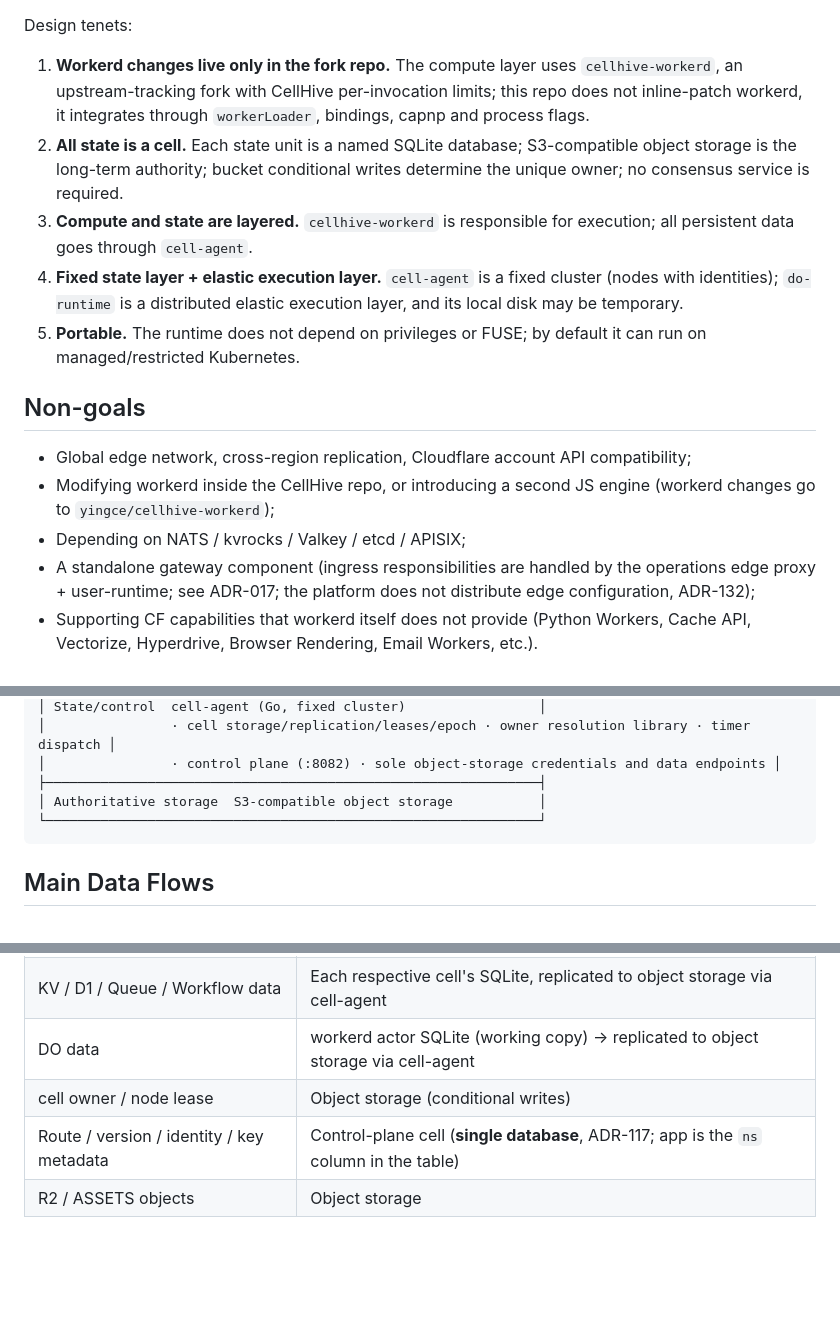
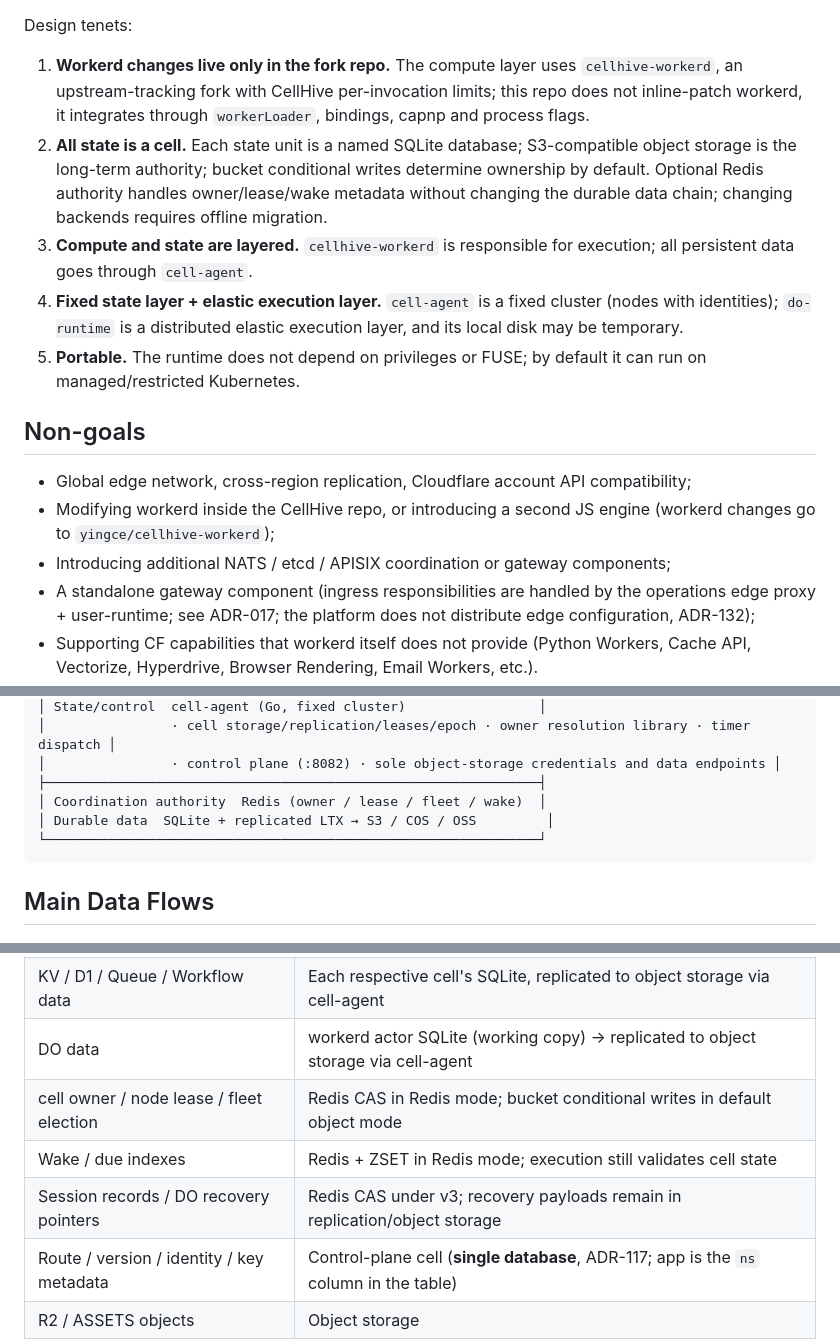
Before and after one commit to yingce/cellhive, a Markdown page: docs/en/architecture.md, 3 parts joined by grey strips. Drawn GitHub-style; blank space fills up the shorter version.

````diff
--- a/docs/en/architecture.md
+++ b/docs/en/architecture.md
@@ -7,7 +7,7 @@ CellHive is a self-hosted **Cloudflare Workers-compatible** runtime for teams th
 Design tenets:
 
 1. **Workerd changes live only in the fork repo.** The compute layer uses `cellhive-workerd`, an upstream-tracking fork with CellHive per-invocation limits; this repo does not inline-patch workerd, it integrates through `workerLoader`, bindings, capnp and process flags.
-2. **All state is a cell.** Each state unit is a named SQLite database; S3-compatible object storage is the long-term authority; bucket conditional writes determine the unique owner; no consensus service is required.
+2. **All state is a cell.** Each state unit is a named SQLite database; S3-compatible object storage is the long-term authority; bucket conditional writes determine ownership by default. Optional Redis authority handles owner/lease/wake metadata without changing the durable data chain; changing backends requires offline migration.
 3. **Compute and state are layered.** `cellhive-workerd` is responsible for execution; all persistent data goes through `cell-agent`.
 4. **Fixed state layer + elastic execution layer.** `cell-agent` is a fixed cluster (nodes with identities); `do-runtime` is a distributed elastic execution layer, and its local disk may be temporary.
 5. **Portable.** The runtime does not depend on privileges or FUSE; by default it can run on managed/restricted Kubernetes.
@@ -16,7 +16,7 @@ Design tenets:
 
 - Global edge network, cross-region replication, Cloudflare account API compatibility;
 - Modifying workerd inside the CellHive repo, or introducing a second JS engine (workerd changes go to `yingce/cellhive-workerd`);
-- Depending on NATS / kvrocks / Valkey / etcd / APISIX;
+- Introducing additional NATS / etcd / APISIX coordination or gateway components;
 - A standalone gateway component (ingress responsibilities are handled by the operations edge proxy + user-runtime; see ADR-017; the platform does not distribute edge configuration, ADR-132);
 - Supporting CF capabilities that workerd itself does not provide (Python Workers, Cache API, Vectorize, Hyperdrive, Browser Rendering, Email Workers, etc.).
 
@@ -67,7 +77,8 @@ Fixed: cell-agent cluster (≥2)   Elastic: do-runtime nodes (can be added/remov
 │                · cell storage/replication/leases/epoch · owner resolution library · timer dispatch │
 │                · control plane (:8082) · sole object-storage credentials and data endpoints │
 ├───────────────────────────────────────────────────────────────┤
-│ Authoritative storage  S3-compatible object storage           │
+│ Coordination authority  Redis (owner / lease / fleet / wake)  │
+│ Durable data  SQLite + replicated LTX → S3 / COS / OSS         │
 └───────────────────────────────────────────────────────────────┘
 ```
 
@@ -153,7 +164,9 @@ All are unified as timers: due entries are stored in the SQLite of their owning
 | Worker bundle / version metadata | Object storage (content-addressed) + control-plane cell |
 | KV / D1 / Queue / Workflow data | Each respective cell's SQLite, replicated to object storage via cell-agent |
 | DO data | workerd actor SQLite (working copy) → replicated to object storage via cell-agent |
-| cell owner / node lease | Object storage (conditional writes) |
+| cell owner / node lease / fleet election | Redis CAS in Redis mode; bucket conditional writes in default object mode |
+| Wake / due indexes | Redis + ZSET in Redis mode; execution still validates cell state |
+| Session records / DO recovery pointers | Redis CAS under v3; recovery payloads remain in replication/object storage |
 | Route / version / identity / key metadata | Control-plane cell (**single database**, ADR-117; app is the `ns` column in the table) |
 | R2 / ASSETS objects | Object storage |
 
````
Also changed, not shown: other parts of docs/en/architecture.md (+11 -1 lines), docs/architecture.md (+18 -5 lines), docs/assets/architecture-workerd-fork.png, 2 other files.
